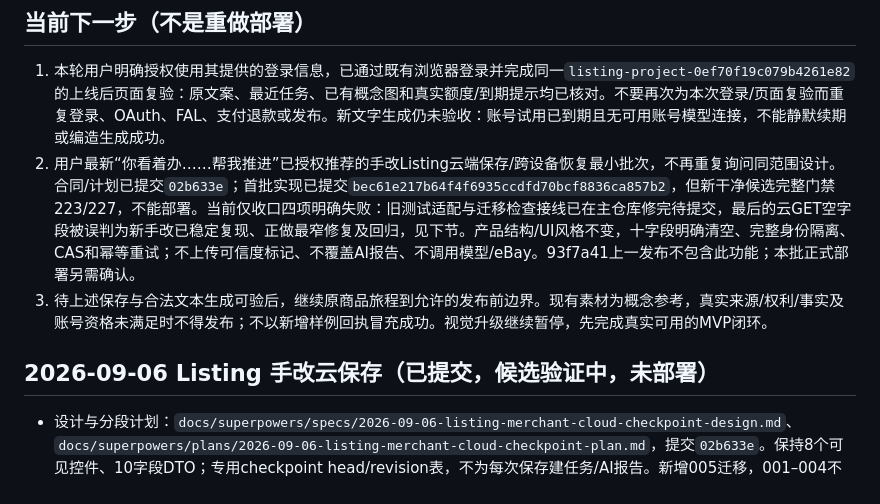
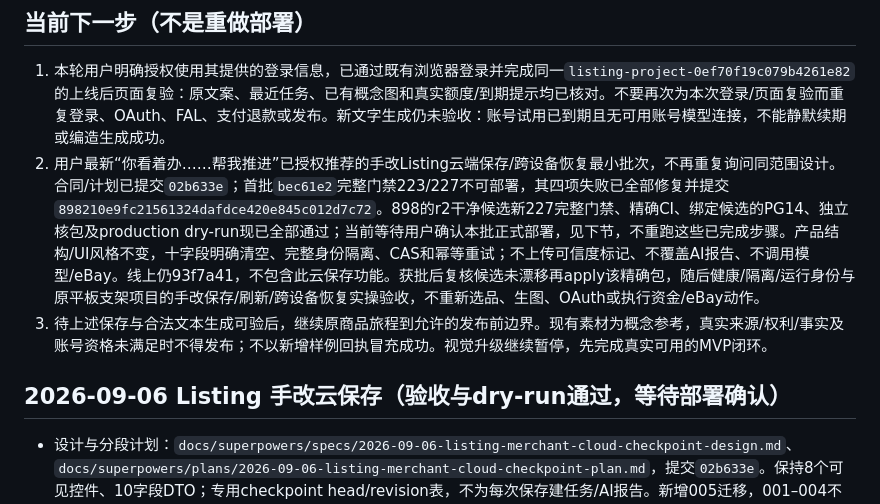
Before and after one commit to f4zjwy6j94-star/JIEJING-SAAS, a Markdown page: docs/JIEJING_CURRENT_EXECUTION_STATE.md, the part around one of its changes. Drawn GitHub-style.

Commit message:
docs: record verified Listing checkpoint release candidate

```diff
--- a/docs/JIEJING_CURRENT_EXECUTION_STATE.md
+++ b/docs/JIEJING_CURRENT_EXECUTION_STATE.md
@@ -40,10 +40,10 @@
 ## 当前下一步（不是重做部署）
 
 1. 本轮用户明确授权使用其提供的登录信息，已通过既有浏览器登录并完成同一`listing-project-0ef70f19c079b4261e82`的上线后页面复验：原文案、最近任务、已有概念图和真实额度/到期提示均已核对。不要再次为本次登录/页面复验而重复登录、OAuth、FAL、支付退款或发布。新文字生成仍未验收：账号试用已到期且无可用账号模型连接，不能静默续期或编造生成成功。
-2. 用户最新“你看着办……帮我推进”已授权推荐的手改Listing云端保存/跨设备恢复最小批次，不再重复询问同范围设计。合同/计划已提交`02b633e`；首批实现已提交`bec61e217b64f4f6935ccdfd70bcf8836ca857b2`，但新干净候选完整门禁223/227，不能部署。当前仅收口四项明确失败：旧测试适配与迁移检查接线已在主仓库修完待提交，最后的云GET空字段被误判为新手改已稳定复现、正做最窄修复及回归，见下节。产品结构/UI风格不变，十字段明确清空、完整身份隔离、CAS和幂等重试；不上传可信度标记、不覆盖AI报告、不调用模型/eBay。93f7a41上一发布不包含此功能；本批正式部署另需确认。
+2. 用户最新“你看着办……帮我推进”已授权推荐的手改Listing云端保存/跨设备恢复最小批次，不再重复询问同范围设计。合同/计划已提交`02b633e`；首批`bec61e2`完整门禁223/227不可部署，其四项失败已全部修复并提交`898210e9fc21561324dafdce420e845c012d7c72`。898的r2干净候选新227完整门禁、精确CI、绑定候选的PG14、独立核包及production dry-run现已全部通过；当前等待用户确认本批正式部署，见下节，不重跑这些已完成步骤。产品结构/UI风格不变，十字段明确清空、完整身份隔离、CAS和幂等重试；不上传可信度标记、不覆盖AI报告、不调用模型/eBay。线上仍93f7a41，不包含此云保存功能。获批后复核候选未漂移再apply该精确包，随后健康/隔离/运行身份与原平板支架项目的手改保存/刷新/跨设备恢复实操验收，不重新选品、生图、OAuth或执行资金/eBay动作。
 3. 待上述保存与合法文本生成可验后，继续原商品旅程到允许的发布前边界。现有素材为概念参考，真实来源/权利/事实及账号资格未满足时不得发布；不以新增样例回执冒充成功。视觉升级继续暂停，先完成真实可用的MVP闭环。
 
-## 2026-09-06 Listing 手改云保存（已提交，候选验证中，未部署）
+## 2026-09-06 Listing 手改云保存（验收与dry-run通过，等待部署确认）
 
 - 设计与分段计划：`docs/superpowers/specs/2026-09-06-listing-merchant-cloud-checkpoint-design.md`、`docs/superpowers/plans/2026-09-06-listing-merchant-cloud-checkpoint-plan.md`，提交`02b633e`。保持8个可见控件、10字段DTO；专用checkpoint head/revision表，不为每次保存建任务/AI报告。新增005迁移，001–004不变；原三项用户修改不纳入。
 - 实际本地浏览器输入已证自动保存/第二干净浏览器恢复/空值、慢POST后继续打字、初次GET单飞、断网15秒超时精确mutation重试、连续409、A→B→A及切账号迟到回包。后端真实HTTP+临时SQLite已证并发首次CAS/精确重放/租户店铺身份与viewer权限/事务故障回滚；这些不是生产商家旅程或真实PostgreSQL并发证明。
```
Also changed, not shown: other parts of docs/JIEJING_CURRENT_EXECUTION_STATE.md (+7 -1 lines).
